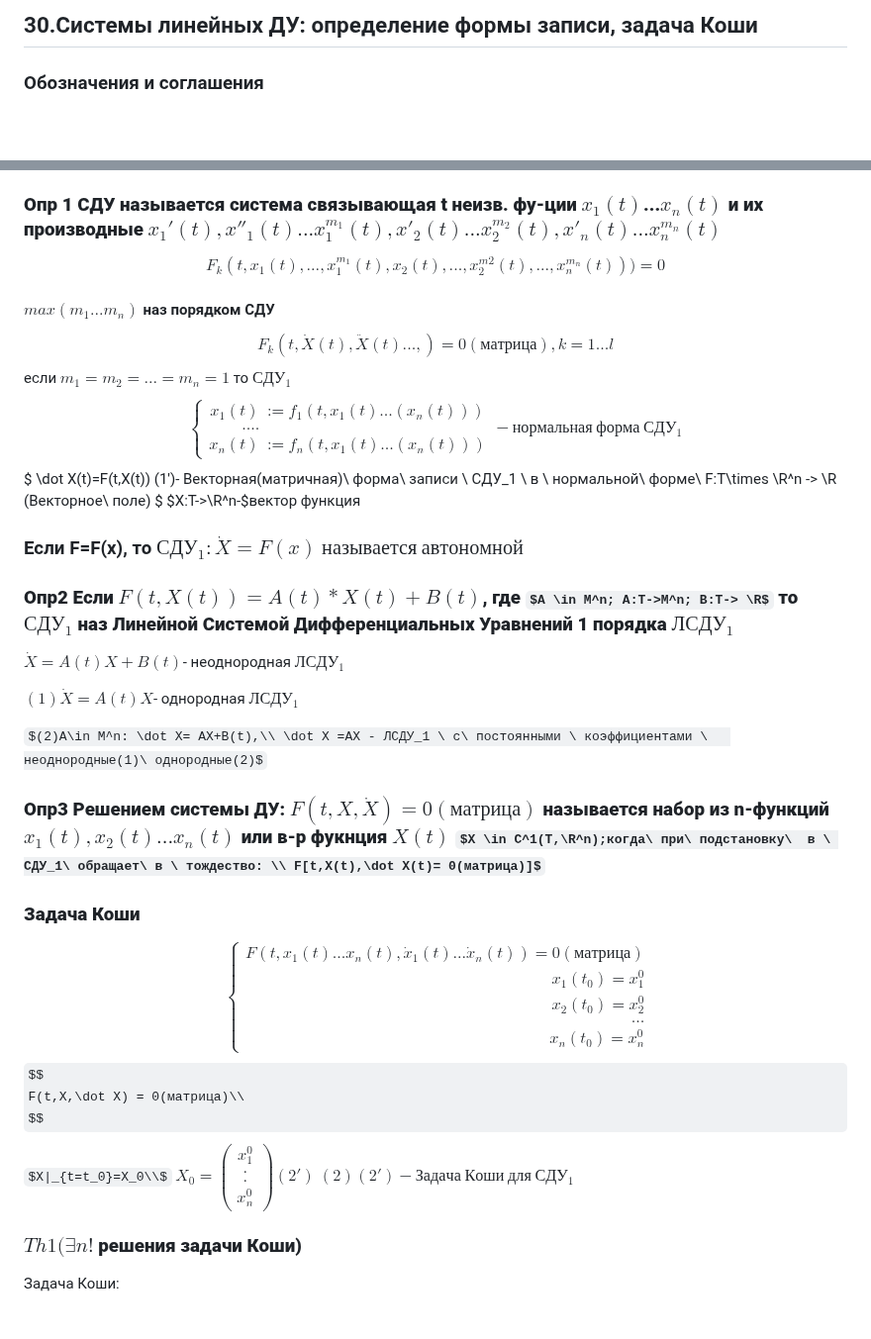
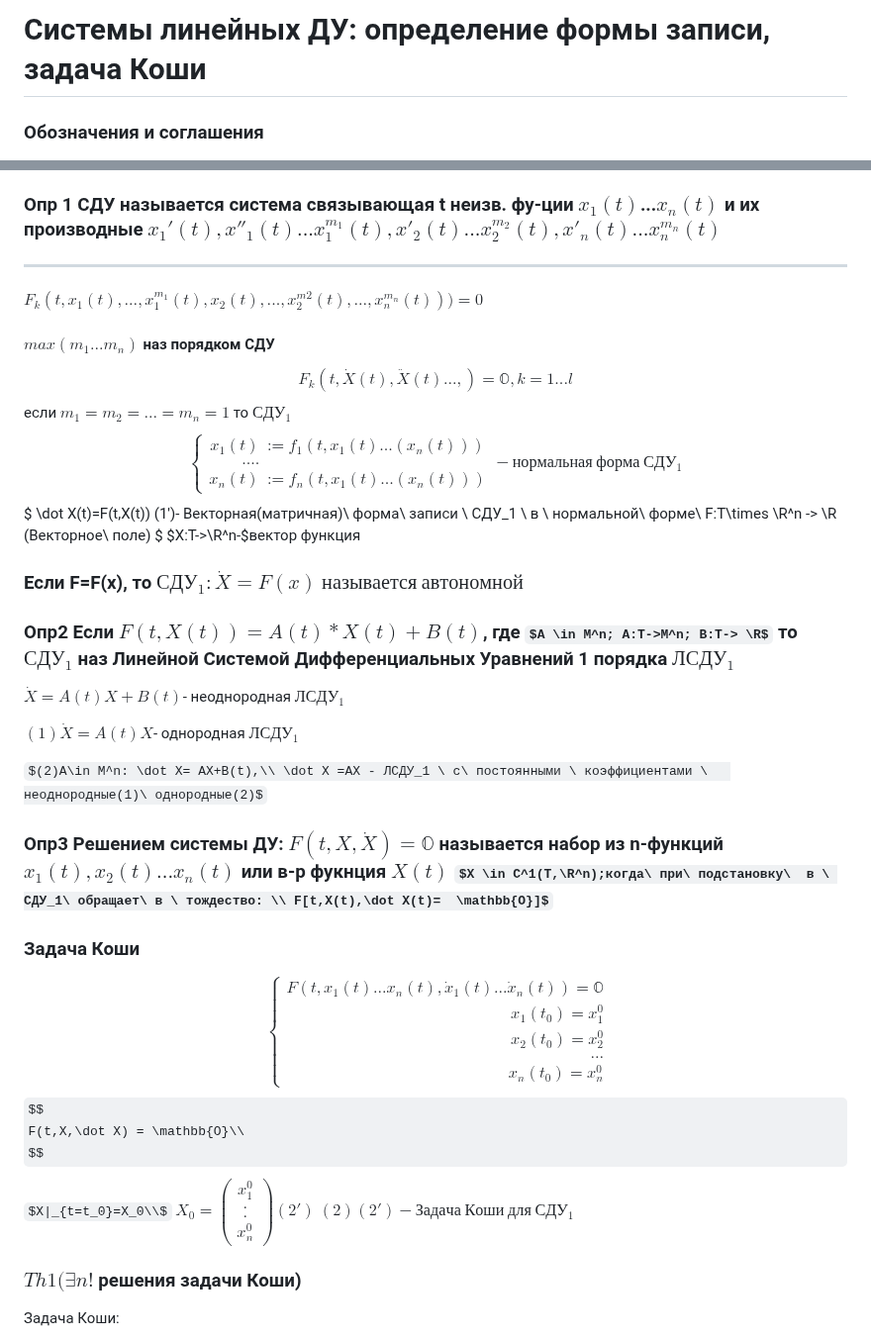
Before and after one commit to n0emo/exam_tickets, a Markdown page: Математика/30.md, 2 parts joined by grey strips. Shown at 99% size. GitHub-like rendering; some formulas as TeX source; blank space fills up the shorter version.

```diff
--- a/Математика/30.md
+++ b/Математика/30.md
@@ -1,4 +1,4 @@
-## 30.Системы линейных ДУ: определение формы записи, задача Коши
+# Системы линейных ДУ: определение формы записи, задача Коши
 
 ### Обозначения и соглашения
 
@@ -54,13 +54,14 @@ $
 ОНБ в $\R^n$\
 $\frac{d}{dt}(X^T*Y= \frac{d}{dt}<X,Y>_{\R^n} = \frac{d}{dt}(\sum_{k=1}^n)x_k(t)y_k(t))=<\dot X,Y>+<X,\dot Y>$
 
-### **Опр 1 СДУ называется система связывающая t неизв. фу-ции $x_1(t)$...$x_n(t)$ и их производные $x_1'(t),x''_1(t)...x^{m_1}_1(t), x'_2(t)...x^{m_2}_2(t),x'_n(t)...x_n^{m_n}(t)$**
-
-$$ F_k(t,x_1(t),..., x_1^{m_1}(t),x_2(t),...,x_2^{m2}(t),...,x_n^{m_n}(t))) = 0$$
+### Опр 1 СДУ называется система связывающая t неизв. фу-ции $x_1(t)$...$x_n(t)$ и их производные $x_1'(t),x''_1(t)...x^{m_1}_1(t), x'_2(t)...x^{m_2}_2(t),x'_n(t)...x_n^{m_n}(t)$
+---
+$F_k(t,x_1(t),..., x_1^{m_1}(t),x_2(t),...,x_2^{m2}(t),...,x_n^{m_n}(t))) = 0$
 
 #### $max(m_1...m_n)$ наз порядком СДУ
 
-$$ F_k(t,\dot X(t),\ddot X(t)...,) = 0(матрица) ,k=1...l$$
+
+$$ F_k(t,\dot X(t),\ddot X(t)...,) = \mathbb{O} ,k=1...l$$
 если $m_1 =m_2=...=m_n =1$  то $СДУ_1$
 $$
 \begin{equation}
@@ -79,7 +80,7 @@ $X:T->\R^n-$вектор функция
 
 ### Если F=F(x), то $СДУ_1: \dot X=F(x)\ называется\ автономной$
 
-### **Опр2 Если $F(t,X(t)) = A(t)*X(t)+B(t)$, где $A \in M^n; A:T->M^n; B:T-> \R$ то $СДУ_1$ наз Линейной Системой Дифференциальных Уравнений 1 порядка  $ЛСДУ_1$**
+### Опр2 Если $F(t,X(t)) = A(t)*X(t)+B(t)$, где $A \in M^n; A:T->M^n; B:T-> \R$ то $СДУ_1$ наз Линейной Системой Дифференциальных Уравнений 1 порядка  $ЛСДУ_1$
 
 $\dot X= A(t)X+B(t)$- неоднородная $ЛСДУ_1$
 
@@ -87,14 +88,14 @@ $(1)\dot X= A(t)X$- однородная $ЛСДУ_1$
 
 $(2)A\in M^n: \dot X= AX+B(t),\\ \dot X =AX - ЛСДУ_1 \ с\ постоянными \ коэффициентами \   неоднородные(1)\ однородные(2)$
 
-### **Опр3 Решением системы ДУ: $F(t,X,\dot X)=0(матрица)$ называется набор из n-функций $x_1(t),x_2(t)...x_n(t)$ или в-р фукнция $X(t)$  $X \in C^1(T,\R^n);когда\ при\ подстановку\  в \ СДУ_1\ обращает\ в \ тождество: \\ F[t,X(t),\dot X(t)= 0(матрица)]$**
+### Опр3 Решением системы ДУ: $F(t,X,\dot X)=\mathbb{O}$ называется набор из n-функций $x_1(t),x_2(t)...x_n(t)$ или в-р фукнция $X(t)$  $X \in C^1(T,\R^n);когда\ при\ подстановку\  в \ СДУ_1\ обращает\ в \ тождество: \\ F[t,X(t),\dot X(t)=  \mathbb{O}]$
 
-### **Задача Коши**
+### Задача Коши
 
 $$
 \begin{equation}
 \left\{\begin{aligned}
-F(t,x_1(t)...x_n(t),\dot x_1(t)...\dot x_n(t))= 0(матрица)\\x_1(t_0)=x_1^0\\
+F(t,x_1(t)...x_n(t),\dot x_1(t)...\dot x_n(t))=  \mathbb{O}\\x_1(t_0)=x_1^0\\
 x_2(t_0)=x_2^0\\
 \dots\\
 x_n(t_0)=x_n^0
@@ -102,13 +103,13 @@ x_n(t_0)=x_n^0
 \end{equation}
 $$
 $$
-F(t,X,\dot X) = 0(матрица)\\
+F(t,X,\dot X) = \mathbb{O}\\
 $$
 $X|_{t=t_0}=X_0\\$
 $X_0= \begin{pmatrix}x_1^0\\.\\.\\x_n^0\end{pmatrix}(2')$
 $(2)(2') - Задача\ Коши\ для\ СДУ_1$
 
-### **$Th1 (\exists n!$ решения задачи Коши)**
+### $Th1 (\exists n!$ решения задачи Коши)
 
 Задача Коши:
 $$
```
